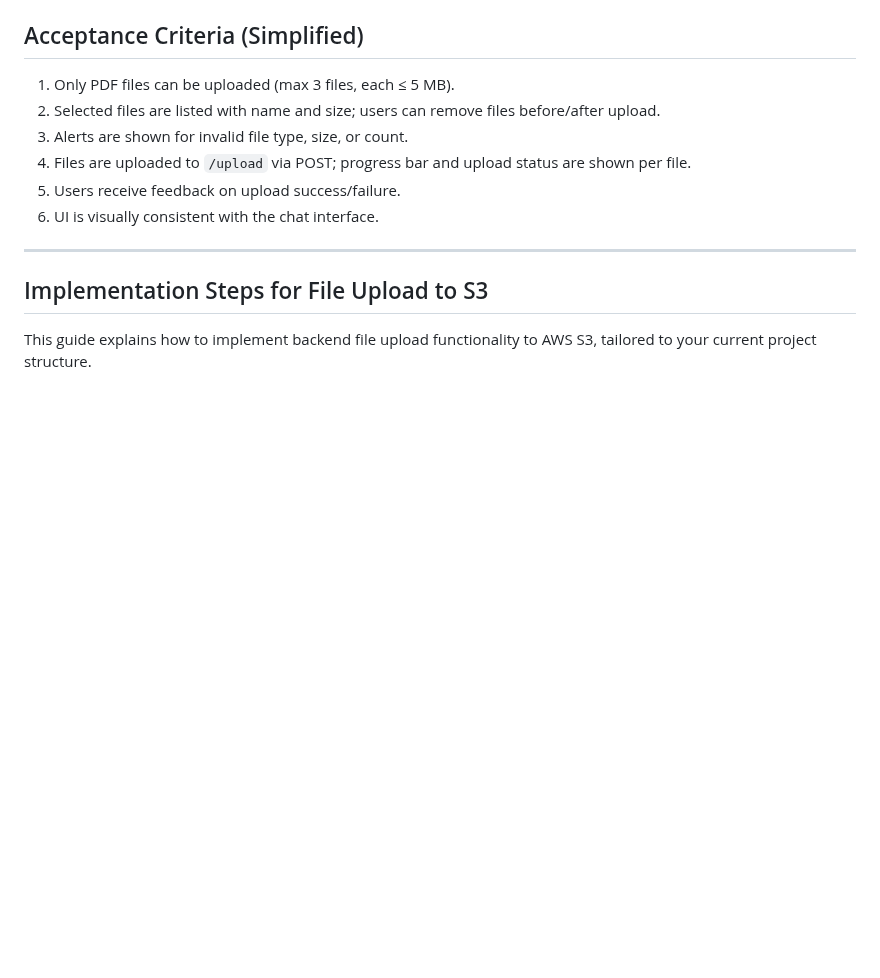
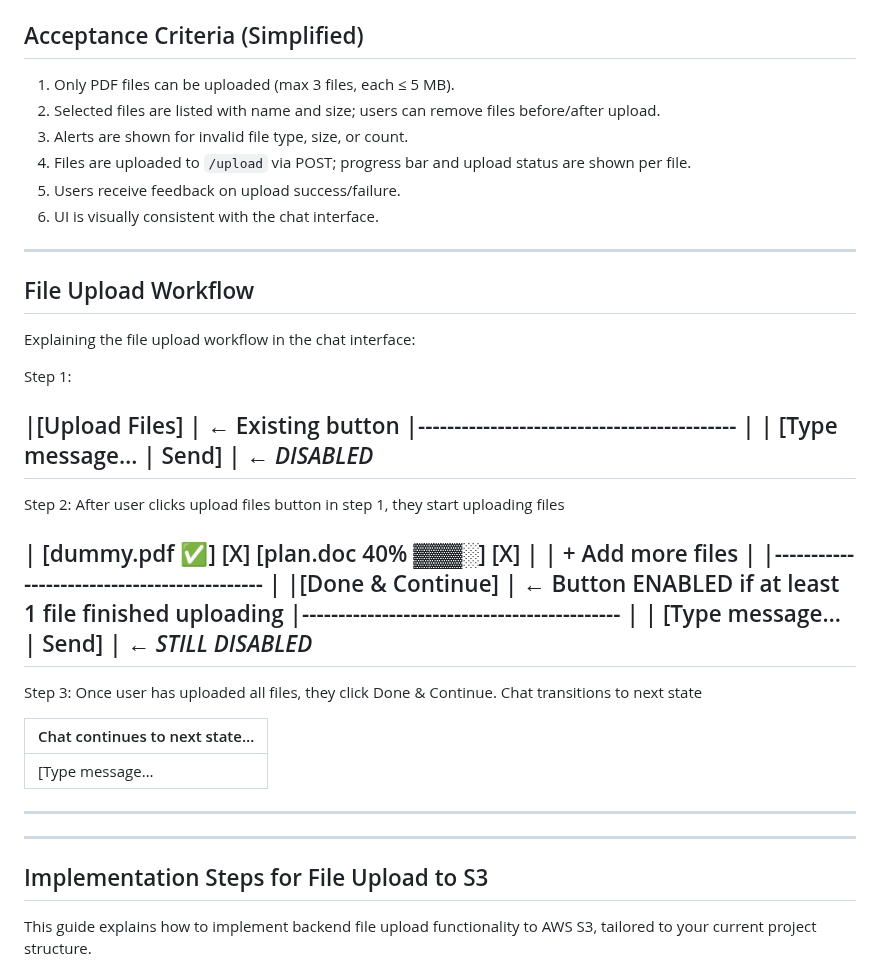
Before and after one commit to safqore/maria-ai-agent, a Markdown page: requirements/upload_story_requirements.md, the part around the change. Drawn GitHub-style; blank space fills up the shorter version.

Commit message:
Add detailed file upload workflow steps to documentation; clarify user interactions and button states during the upload process.

```diff
--- a/requirements/upload_story_requirements.md
+++ b/requirements/upload_story_requirements.md
@@ -36,6 +36,36 @@ The file upload feature is implemented in `components/FileUpload.tsx` and is int
 4. Files are uploaded to `/upload` via POST; progress bar and upload status are shown per file.
 5. Users receive feedback on upload success/failure.
 6. UI is visually consistent with the chat interface.
+
+---
+
+## File Upload Workflow
+
+Explaining the file upload workflow in the chat interface:
+
+Step 1:
+
+|[Upload Files]                         	    |  ← Existing button
+|-------------------------------------------- |
+| [Type message…            |  Send]          |  ← *DISABLED*
+----------------------------------------------
+
+Step 2: After user clicks upload files button in step 1, they start uploading files
+
+| [dummy.pdf ✅] [X]  [plan.doc 40% ▓▓▓░] [X]   |
+| + Add more files                             |
+|--------------------------------------------  |
+|[Done & Continue]                      	     |  ← Button ENABLED if at least 1 file finished uploading
+|--------------------------------------------  |
+| [Type message…            |  Send]           |  ← *STILL DISABLED*
+----------------------------------------------
+
+Step 3: Once user has uploaded all files, they click Done & Continue. Chat transitions to next state
+
+| Chat continues to next state…                 |
+|--------------------------------------------   |
+| [Type message…            |  Send]            |  ← *ENABLED*
+----------------------------------------------
 
 ---
 
```
